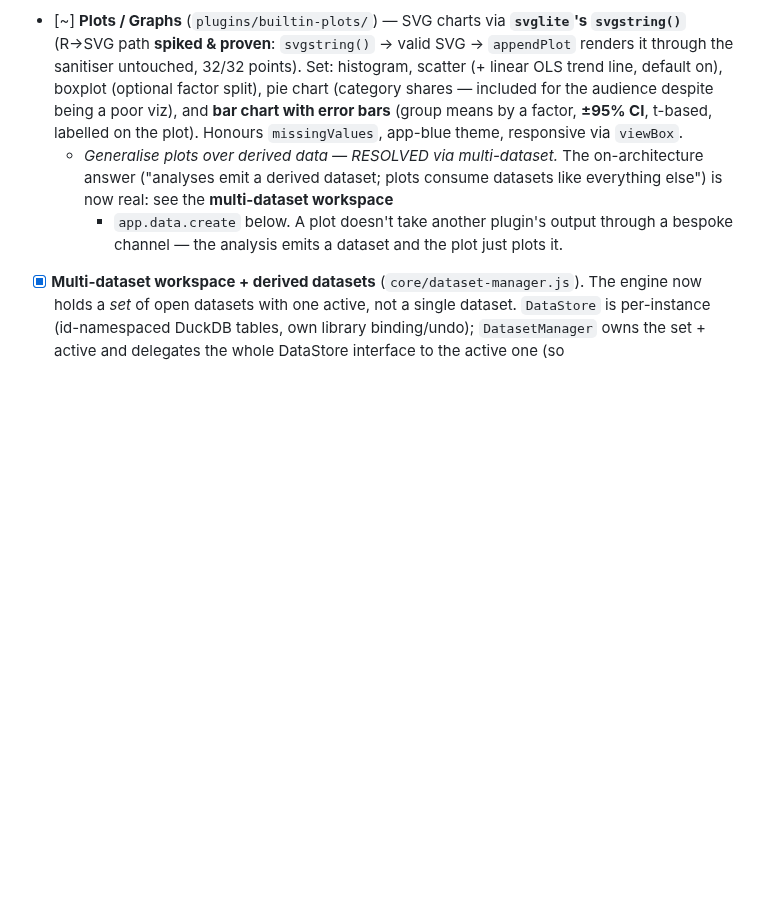
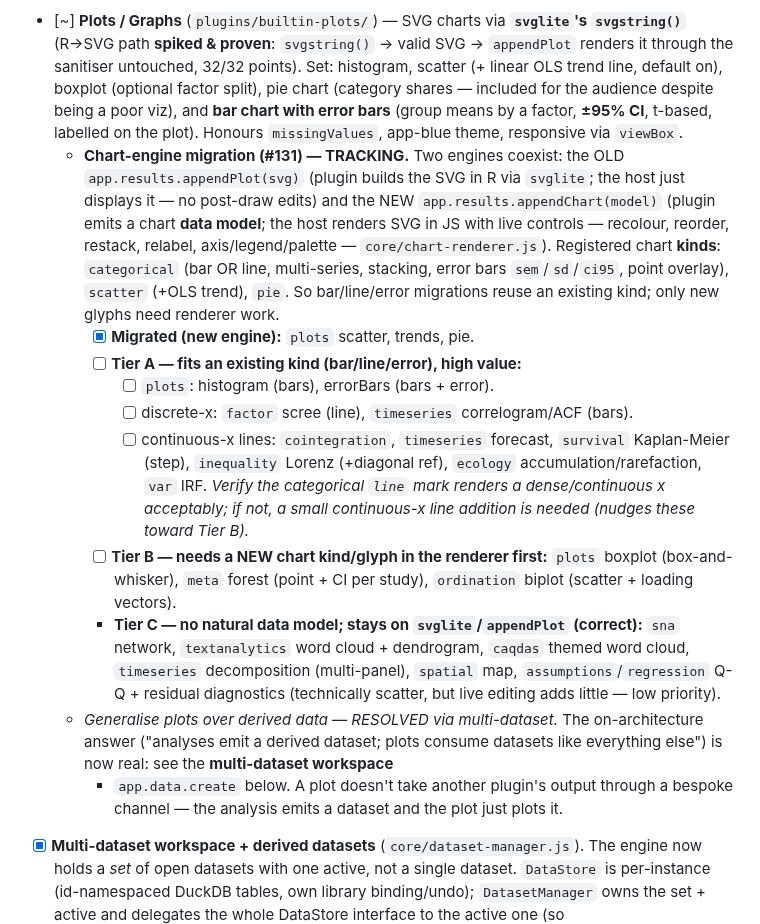
Before and after one commit to crosstab-stats/crosstab, a Markdown page: TODO.md, the part around the change. GitHub-like rendering; blank space fills up the shorter version.

Commit message:
docs: record chart-engine migration matrix (#131) for tracking
Two engines coexist — old appendPlot(svg) (plugin builds SVG in R) vs new
appendChart(model) (host renders with live controls). Registered kinds:
categorical (bar/line/series/stack/error), scatter, pie.

Status: migrated = plots scatter/trends/pie. Tier A (fits an existing kind) =
plots histogram/errorBars + line/bar in factor/timeseries/cointegration/survival/
inequality/ecology/var. Tier B (needs a new glyph) = boxplot/forest/biplot.
Tier C (no data model, stays svglite) = network/wordcloud/dendrogram/decomposition/
map/Q-Q diagnostics. Tier A checkboxes to tick as they migrate.

Co-Authored-By: Claude Opus 4.8 (1M context) <noreply@anthropic.com>
Claude-Session: https://claude.ai/code/session_01QLi1zYBDJhvzh51R6SXWY7

```diff
--- a/TODO.md
+++ b/TODO.md
@@ -1715,6 +1715,31 @@ Status legend: `[ ]` todo · `[~]` in progress · `[x]` done.
       being a poor viz), and **bar chart with error bars** (group means by a factor,
       **±95% CI**, t-based, labelled on the plot). Honours `missingValues`,
       app-blue theme, responsive via `viewBox`.
+  - **Chart-engine migration (#131) — TRACKING.** Two engines coexist: the OLD
+    `app.results.appendPlot(svg)` (plugin builds the SVG in R via `svglite`; the host
+    just displays it — no post-draw edits) and the NEW `app.results.appendChart(model)`
+    (plugin emits a chart **data model**; the host renders SVG in JS with live controls
+    — recolour, reorder, restack, relabel, axis/legend/palette — `core/chart-renderer.js`).
+    Registered chart **kinds**: `categorical` (bar OR line, multi-series, stacking,
+    error bars `sem`/`sd`/`ci95`, point overlay), `scatter` (+OLS trend), `pie`. So
+    bar/line/error migrations reuse an existing kind; only new glyphs need renderer work.
+    - [x] **Migrated (new engine):** `plots` scatter, trends, pie.
+    - [ ] **Tier A — fits an existing kind (bar/line/error), high value:**
+      - [ ] `plots`: histogram (bars), errorBars (bars + error).
+      - [ ] discrete-x: `factor` scree (line), `timeseries` correlogram/ACF (bars).
+      - [ ] continuous-x lines: `cointegration`, `timeseries` forecast, `survival`
+            Kaplan-Meier (step), `inequality` Lorenz (+diagonal ref), `ecology`
+            accumulation/rarefaction, `var` IRF. *Verify the categorical `line` mark
+            renders a dense/continuous x acceptably; if not, a small continuous-x line
+            addition is needed (nudges these toward Tier B).*
+    - [ ] **Tier B — needs a NEW chart kind/glyph in the renderer first:** `plots`
+          boxplot (box-and-whisker), `meta` forest (point + CI per study), `ordination`
+          biplot (scatter + loading vectors).
+    - **Tier C — no natural data model; stays on `svglite`/`appendPlot` (correct):**
+          `sna` network, `textanalytics` word cloud + dendrogram, `caqdas` themed word
+          cloud, `timeseries` decomposition (multi-panel), `spatial` map,
+          `assumptions`/`regression` Q-Q + residual diagnostics (technically scatter, but
+          live editing adds little — low priority).
   - *Generalise plots over derived data — RESOLVED via multi-dataset.* The
     on-architecture answer ("analyses emit a derived dataset; plots consume
     datasets like everything else") is now real: see the **multi-dataset workspace**
```
